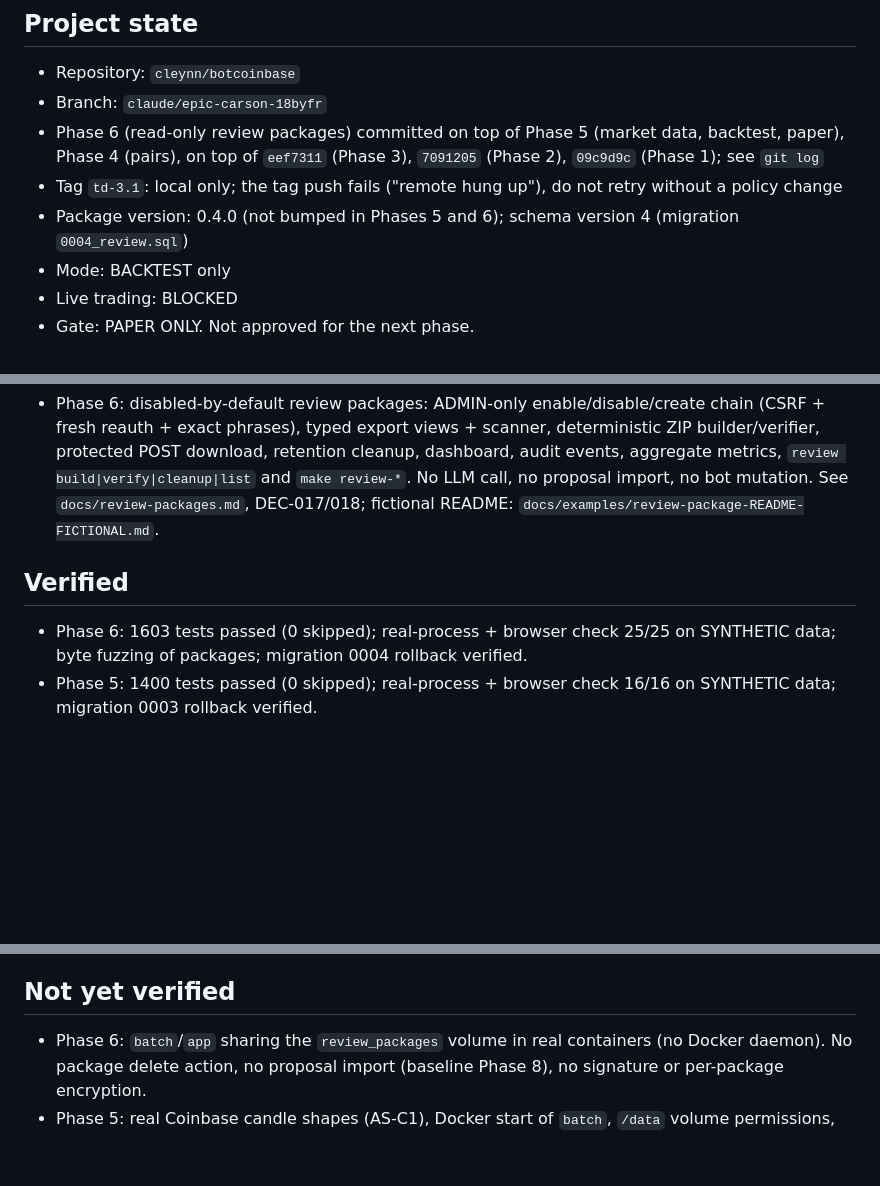
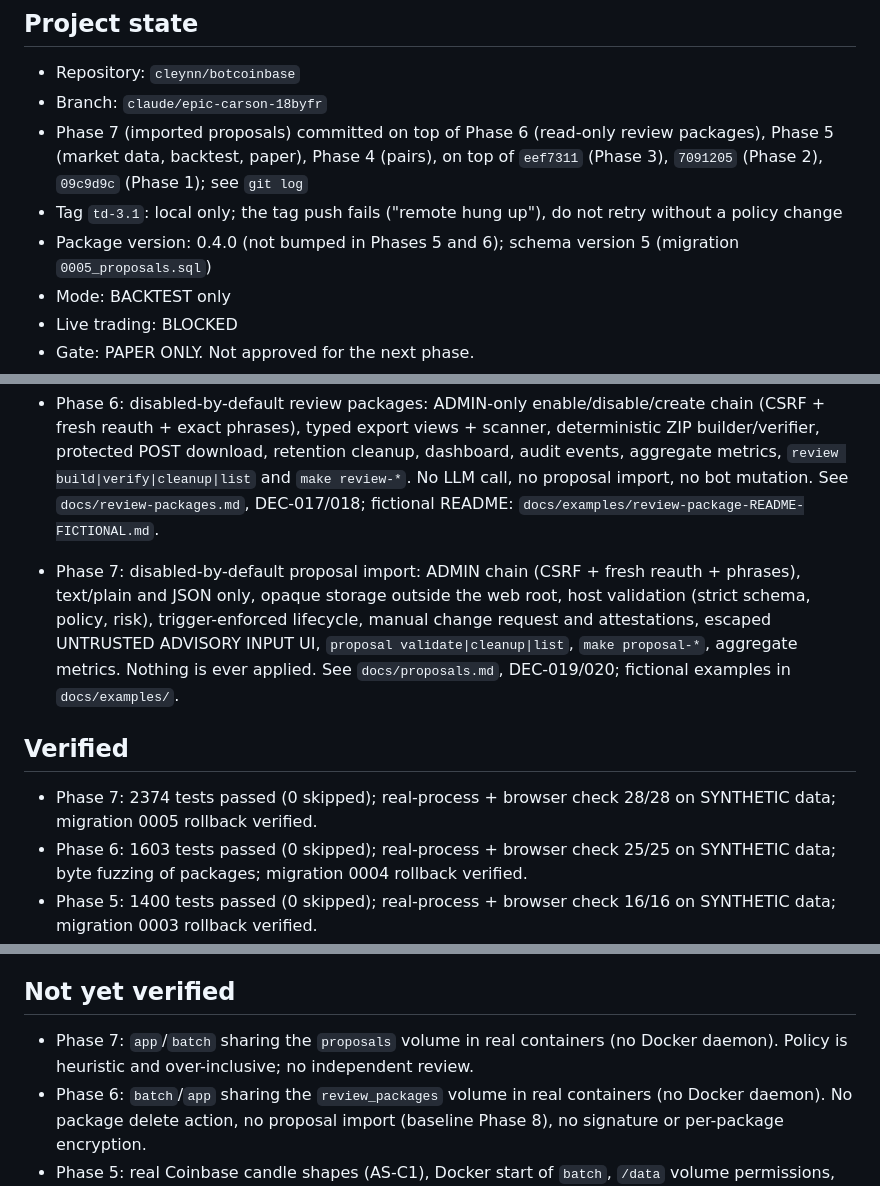
Before and after one commit to Cleynn/botcoinbase, a Markdown page: docs/current-handoff.md, 3 parts joined by grey strips. Rendered like a GitHub page; blank space fills up the shorter version.

```diff
--- a/docs/current-handoff.md
+++ b/docs/current-handoff.md
@@ -5,9 +5,9 @@ Update this file at the end of every phase or session. Master Contract and `docs
 ## Project state
 - Repository: `cleynn/botcoinbase`
 - Branch: `claude/epic-carson-18byfr`
-- Phase 6 (read-only review packages) committed on top of Phase 5 (market data, backtest, paper), Phase 4 (pairs), on top of `eef7311` (Phase 3), `7091205` (Phase 2), `09c9d9c` (Phase 1); see `git log`
+- Phase 7 (imported proposals) committed on top of Phase 6 (read-only review packages), Phase 5 (market data, backtest, paper), Phase 4 (pairs), on top of `eef7311` (Phase 3), `7091205` (Phase 2), `09c9d9c` (Phase 1); see `git log`
 - Tag `td-3.1`: local only; the tag push fails ("remote hung up"), do not retry without a policy change
-- Package version: 0.4.0 (not bumped in Phases 5 and 6); schema version 4 (migration `0004_review.sql`)
+- Package version: 0.4.0 (not bumped in Phases 5 and 6); schema version 5 (migration `0005_proposals.sql`)
 - Mode: BACKTEST only
 - Live trading: BLOCKED
 - Gate: PAPER ONLY. Not approved for the next phase.
@@ -34,7 +34,10 @@ Update this file at the end of every phase or session. Master Contract and `docs
 
 - Phase 6: disabled-by-default review packages: ADMIN-only enable/disable/create chain (CSRF + fresh reauth + exact phrases), typed export views + scanner, deterministic ZIP builder/verifier, protected POST download, retention cleanup, dashboard, audit events, aggregate metrics, `review build|verify|cleanup|list` and `make review-*`. No LLM call, no proposal import, no bot mutation. See `docs/review-packages.md`, DEC-017/018; fictional README: `docs/examples/review-package-README-FICTIONAL.md`.
 
+- Phase 7: disabled-by-default proposal import: ADMIN chain (CSRF + fresh reauth + phrases), text/plain and JSON only, opaque storage outside the web root, host validation (strict schema, policy, risk), trigger-enforced lifecycle, manual change request and attestations, escaped UNTRUSTED ADVISORY INPUT UI, `proposal validate|cleanup|list`, `make proposal-*`, aggregate metrics. Nothing is ever applied. See `docs/proposals.md`, DEC-019/020; fictional examples in `docs/examples/`.
+
 ## Verified
+- Phase 7: 2374 tests passed (0 skipped); real-process + browser check 28/28 on SYNTHETIC data; migration 0005 rollback verified.
 - Phase 6: 1603 tests passed (0 skipped); real-process + browser check 25/25 on SYNTHETIC data; byte fuzzing of packages; migration 0004 rollback verified.
 - Phase 5: 1400 tests passed (0 skipped); real-process + browser check 16/16 on SYNTHETIC data; migration 0003 rollback verified.
 - Phase 4: 1200 tests passed (0 skipped), real-browser check 12/12 against SYNTHETIC Coinbase data.
@@ -44,6 +47,7 @@ Update this file at the end of every phase or session. Master Contract and `docs
 - `make verify-security-config` and `make verify-monitoring-config` pass with a generated `.env` (deleted afterwards).
 
 ## Not yet verified
+- Phase 7: `app`/`batch` sharing the `proposals` volume in real containers (no Docker daemon). Policy is heuristic and over-inclusive; no independent review.
 - Phase 6: `batch`/`app` sharing the `review_packages` volume in real containers (no Docker daemon). No package delete action, no proposal import (baseline Phase 8), no signature or per-package encryption.
 - Phase 5: real Coinbase candle shapes (AS-C1), Docker start of `batch`, `/data` volume permissions, `docker compose config`. Strategy and fee model are assumptions; no result predicts real performance.
 - Phase 4: real Coinbase response shapes (AS-C1; fixtures are synthetic), Docker start of `egress-proxy`/`pairs`, proxy vs the live host.
```
Also changed, not shown: docs/decisions.md (+7 -0 lines).
